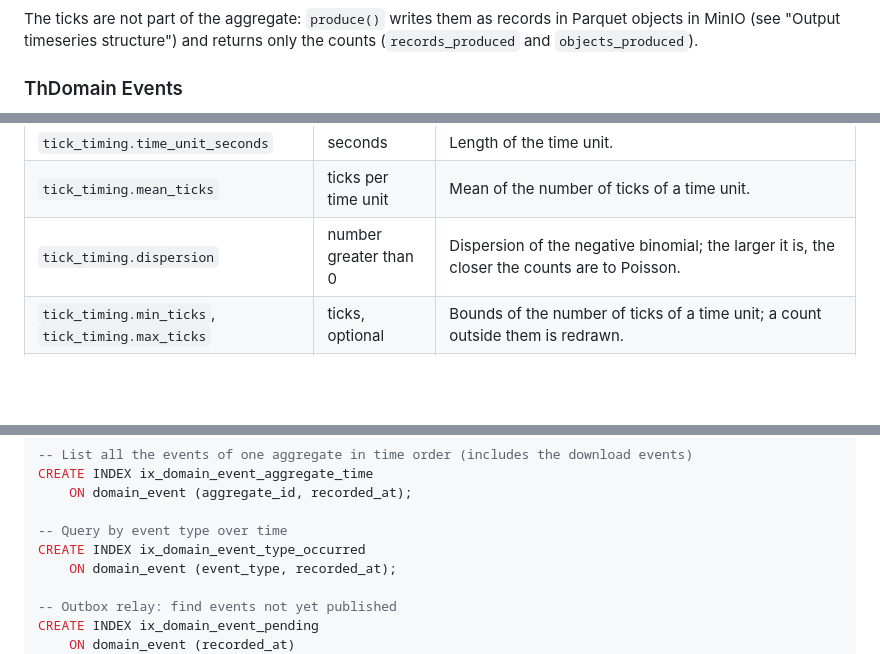
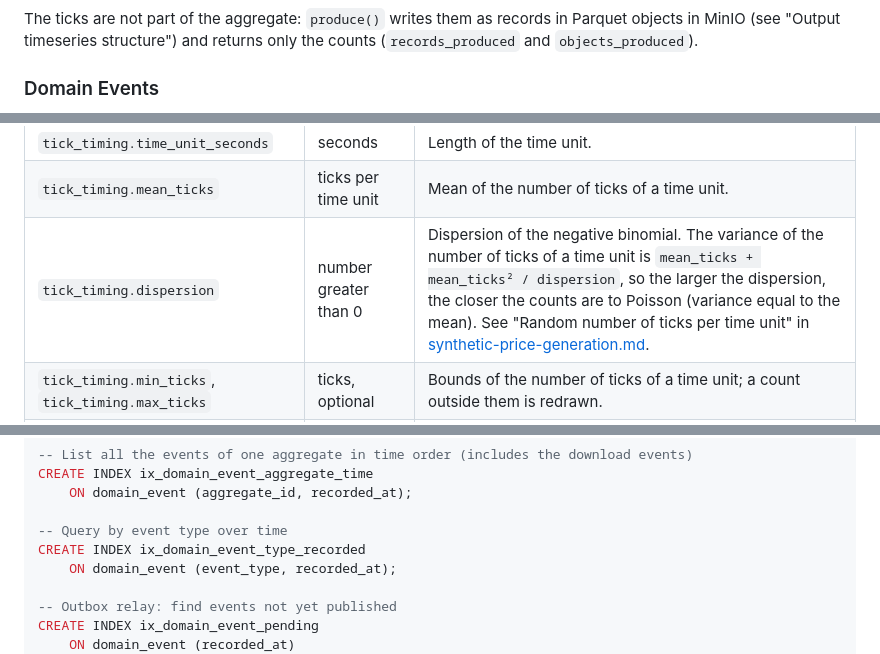
Before and after one commit to mchiuminatto/synthetick, a Markdown page: docs/design/domain-analysis.md, 3 parts joined by grey strips. Rendered like a GitHub page; blank space fills up the shorter version.

````diff
--- a/docs/design/domain-analysis.md
+++ b/docs/design/domain-analysis.md
@@ -174,7 +174,7 @@ TickRangeSpec o-- TickTiming
 
 The ticks are not part of the aggregate: `produce()` writes them as records in Parquet objects in MinIO (see "Output timeseries structure") and returns only the counts (`records_produced` and `objects_produced`).
 
-### ThDomain Events
+### Domain Events
 
 
 ```mermaid
@@ -271,7 +271,7 @@ How the price of each tick is produced (the random walk, its drift and volatilit
 | `spread.mean`, `spread.stdev` | price | Normal distribution the spread of each tick is sampled from. |
 | `tick_timing.time_unit_seconds` | seconds | Length of the time unit. |
 | `tick_timing.mean_ticks` | ticks per time unit | Mean of the number of ticks of a time unit. |
-| `tick_timing.dispersion` | number greater than 0 | Dispersion of the negative binomial; the larger it is, the closer the counts are to Poisson. |
+| `tick_timing.dispersion` | number greater than 0 | Dispersion of the negative binomial. The variance of the number of ticks of a time unit is `mean_ticks + mean_ticks² / dispersion`, so the larger the dispersion, the closer the counts are to Poisson (variance equal to the mean). See "Random number of ticks per time unit" in [synthetic-price-generation.md](synthetic-price-generation.md). |
 | `tick_timing.min_ticks`, `tick_timing.max_ticks` | ticks, optional | Bounds of the number of ticks of a time unit; a count outside them is redrawn. |
 | `seed` | integer | Seed of the random number generator. With the same implementation, the same spec gives the same series. If the client does not send it, the service generates it and stores it with the spec. |
 
@@ -402,7 +402,7 @@ CREATE INDEX ix_domain_event_aggregate_time
     ON domain_event (aggregate_id, recorded_at);
 
 -- Query by event type over time
-CREATE INDEX ix_domain_event_type_occurred
+CREATE INDEX ix_domain_event_type_recorded
     ON domain_event (event_type, recorded_at);
 
 -- Outbox relay: find events not yet published
````
Also changed, not shown: other parts of docs/design/domain-analysis.md (+20 -20 lines).
